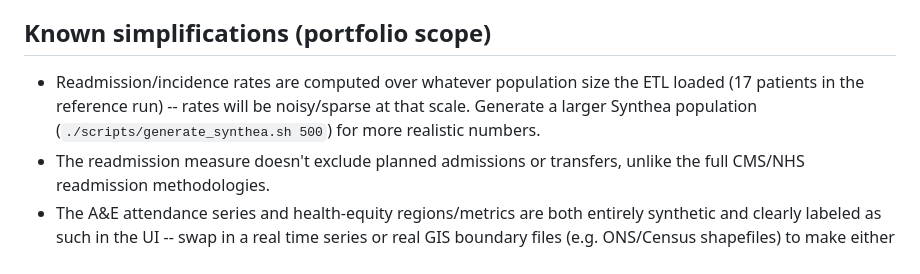
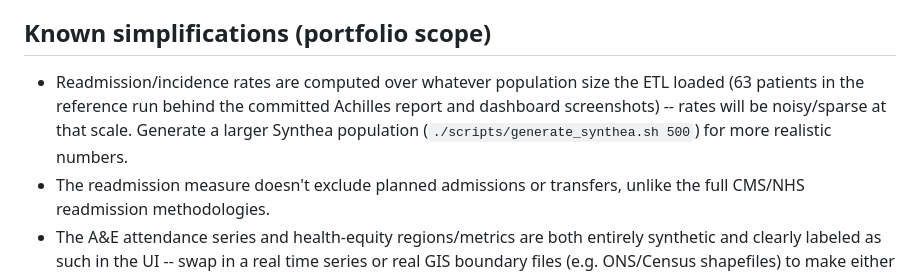
Before and after one commit to NosakhareOsaro/Health-Bridge, a Markdown page: services/analytics/README.md, the part around the change. GitHub-like rendering.

Commit message:
docs: fix stale test counts and reference population size
- top-level README claimed 27 analytics tests and 61 tests total;
  actual collected counts are 18 and 52 respectively (verified via
  pytest --collect-only) -- the 27/61 figures predated a prior test
  suite revision and were never corrected
- services/analytics/README.md's "known simplifications" section
  referenced a stale 17-patient reference run; updated to 63 patients,
  matching the population behind the currently committed Achilles
  report and dashboard screenshots

```diff
--- a/services/analytics/README.md
+++ b/services/analytics/README.md
@@ -115,9 +115,9 @@ generated synthetic data and need no database.
 ## Known simplifications (portfolio scope)
 
 - Readmission/incidence rates are computed over whatever population size the ETL loaded
-  (17 patients in the reference run) -- rates will be noisy/sparse at that scale. Generate
-  a larger Synthea population (`./scripts/generate_synthea.sh 500`) for more realistic
-  numbers.
+  (63 patients in the reference run behind the committed Achilles report and dashboard
+  screenshots) -- rates will be noisy/sparse at that scale. Generate a larger Synthea
+  population (`./scripts/generate_synthea.sh 500`) for more realistic numbers.
 - The readmission measure doesn't exclude planned admissions or transfers, unlike the full
   CMS/NHS readmission methodologies.
 - The A&E attendance series and health-equity regions/metrics are both entirely synthetic
```
Also changed, not shown: README.md (+2 -2 lines).
